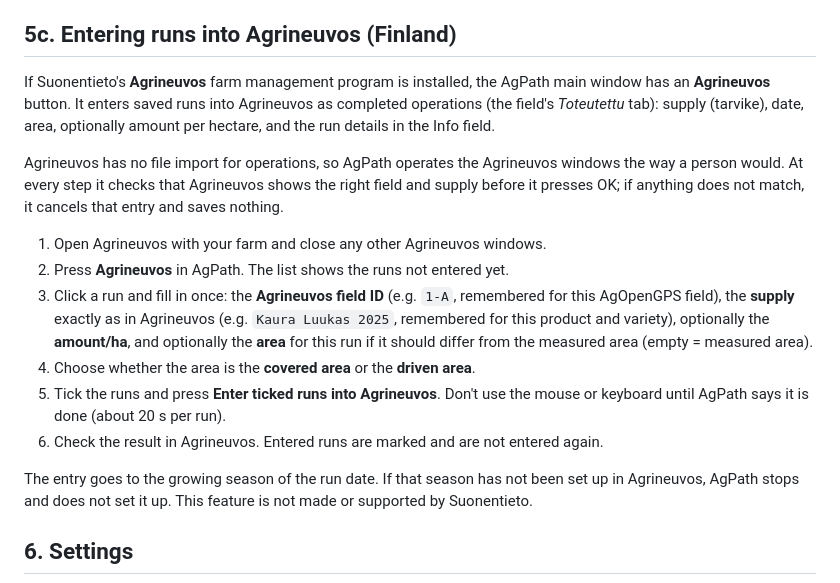
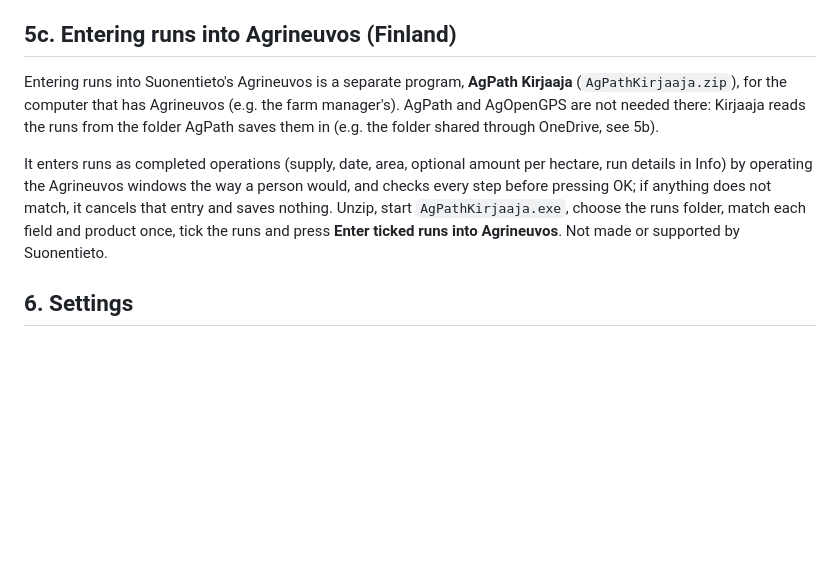
Before and after one commit to Maco1981/Agpath, a Markdown page: docs/GUIDE.md, the part around the change. Drawn GitHub-style; blank space fills up the shorter version.

```diff
--- a/docs/GUIDE.md
+++ b/docs/GUIDE.md
@@ -115,27 +115,15 @@ choose **OpenStreetMap** as the base map.
 
 ## 5c. Entering runs into Agrineuvos (Finland)
 
-If Suonentieto's **Agrineuvos** farm management program is installed, the AgPath main window has an
-**Agrineuvos** button. It enters saved runs into Agrineuvos as completed operations (the field's *Toteutettu*
-tab): supply (tarvike), date, area, optionally amount per hectare, and the run details in the Info field.
+Entering runs into Suonentieto's Agrineuvos is a separate program, **AgPath Kirjaaja** (`AgPathKirjaaja.zip`), for the
+computer that has Agrineuvos (e.g. the farm manager's). AgPath and AgOpenGPS are not needed there: Kirjaaja reads the
+runs from the folder AgPath saves them in (e.g. the folder shared through OneDrive, see 5b).
 
-Agrineuvos has no file import for operations, so AgPath operates the Agrineuvos windows the way a person would.
-At every step it checks that Agrineuvos shows the right field and supply before it presses OK; if anything does
-not match, it cancels that entry and saves nothing.
-
-1. Open Agrineuvos with your farm and close any other Agrineuvos windows.
-2. Press **Agrineuvos** in AgPath. The list shows the runs not entered yet.
-3. Click a run and fill in once: the **Agrineuvos field ID** (e.g. `1-A`, remembered for this AgOpenGPS field),
-   the **supply** exactly as in Agrineuvos (e.g. `Kaura Luukas 2025`, remembered for this product and variety),
-   optionally the **amount/ha**, and optionally the **area** for this run if it should differ from the measured
-   area (empty = measured area).
-4. Choose whether the area is the **covered area** or the **driven area**.
-5. Tick the runs and press **Enter ticked runs into Agrineuvos**. Don't use the mouse or keyboard until AgPath
-   says it is done (about 20 s per run).
-6. Check the result in Agrineuvos. Entered runs are marked and are not entered again.
-
-The entry goes to the growing season of the run date. If that season has not been set up in Agrineuvos,
-AgPath stops and does not set it up. This feature is not made or supported by Suonentieto.
+It enters runs as completed operations (supply, date, area, optional amount per hectare, run details in Info) by
+operating the Agrineuvos windows the way a person would, and checks every step before pressing OK; if anything does
+not match, it cancels that entry and saves nothing. Unzip, start `AgPathKirjaaja.exe`, choose the runs folder, match
+each field and product once, tick the runs and press **Enter ticked runs into Agrineuvos**. Not made or supported by
+Suonentieto.
 
 ## 6. Settings
 
```
Also changed, not shown: README.md (+3 -4 lines), docs/OHJE.md (+16 -25 lines).
